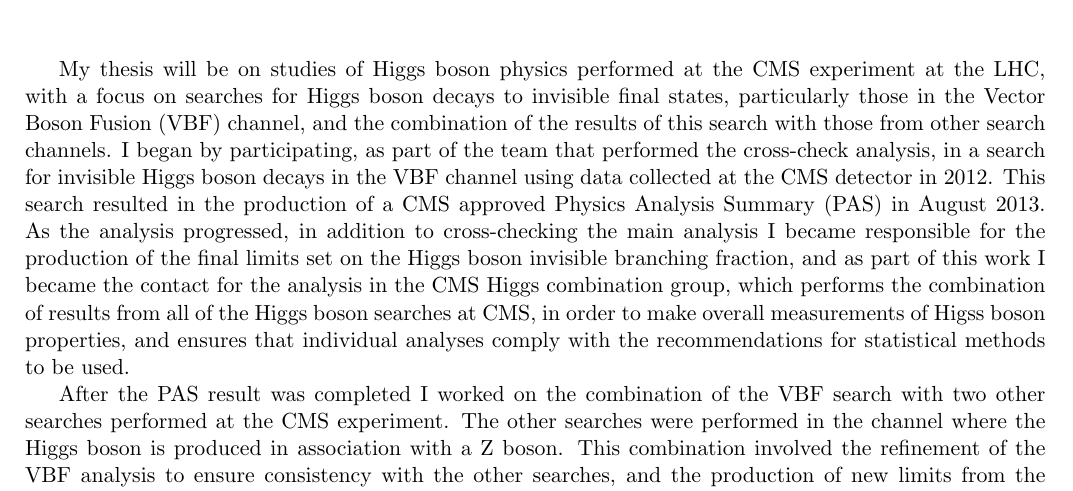
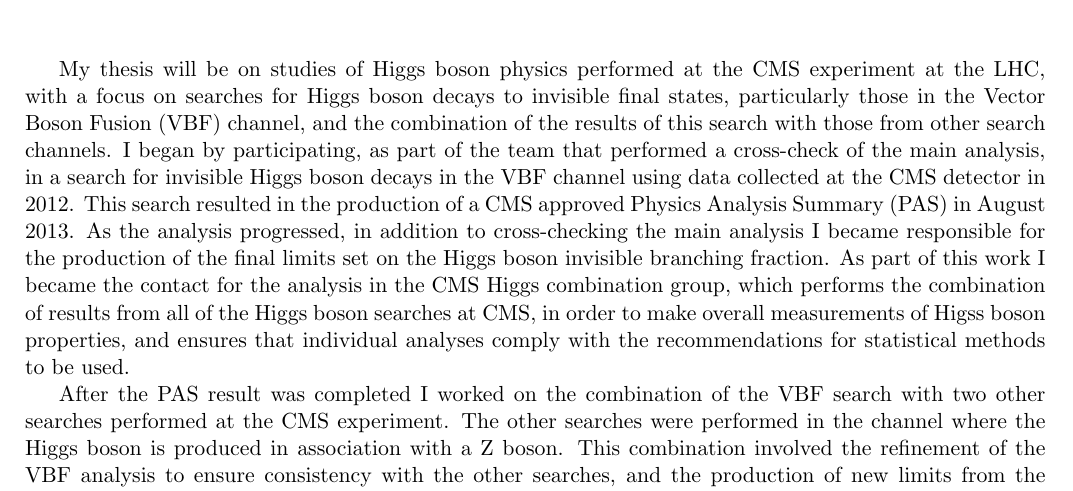
Before and after one commit to pjdunne/Reports, a LaTeX document (Latestagereport/researchplan.tex): part of page 2 of 2, cut so that both start at the same text. Compiled offline with pdfLaTeX; a LaTeX package or settings file that is missing is left out.

Commit message:
updating report repo

```diff
--- a/Latestagereport/researchplan.tex
+++ b/Latestagereport/researchplan.tex
@@ -19,7 +19,7 @@
 \author{Patrick Dunne \\ Supervisors: David Colling, Gavin Davies}
 \maketitle
 
-My thesis will be on studies of Higgs boson physics performed at the CMS experiment at the LHC, with a focus on searches for Higgs boson decays to invisible final states, particularly those in the Vector Boson Fusion (VBF) channel, and the combination of the results of this search with those from other search channels. I began by participating, as part of the team that performed the cross-check analysis, in a search for invisible Higgs boson decays in the VBF channel using data collected at the CMS detector in 2012. This search resulted in the production of a CMS approved Physics Analysis Summary (PAS) in August 2013. As the analysis progressed, in addition to cross-checking the main analysis I became responsible for the production of the final limits set on the Higgs boson invisible branching fraction, and as part of this work I became the contact for the analysis in the CMS Higgs combination group, which performs the combination of results from all of the Higgs boson searches at CMS, in order to make overall measurements of Higss boson properties, and ensures that individual analyses comply with the recommendations for statistical methods to be used.
+My thesis will be on studies of Higgs boson physics performed at the CMS experiment at the LHC, with a focus on searches for Higgs boson decays to invisible final states, particularly those in the Vector Boson Fusion (VBF) channel, and the combination of the results of this search with those from other search channels. I began by participating, as part of the team that performed a cross-check of the main analysis, in a search for invisible Higgs boson decays in the VBF channel using data collected at the CMS detector in 2012. This search resulted in the production of a CMS approved Physics Analysis Summary (PAS) in August 2013. As the analysis progressed, in addition to cross-checking the main analysis I became responsible for the production of the final limits set on the Higgs boson invisible branching fraction. As part of this work I became the contact for the analysis in the CMS Higgs combination group, which performs the combination of results from all of the Higgs boson searches at CMS, in order to make overall measurements of Higss boson properties, and ensures that individual analyses comply with the recommendations for statistical methods to be used.
 
 After the PAS result was completed I worked on the combination of the VBF search with two other searches performed at the CMS experiment. The other searches were performed in the channel where the Higgs boson is produced in association with a Z boson. This combination involved the refinement of the VBF analysis to ensure consistency with the other searches, and the production of new limits from the combination of the three searches, which I was responsible for. This culminated in a CMS approved result being submitted to the European Phyics Journal in spring 2014, which is currently under review and is the strongest limit on the invisible branching fraction of the Higgs boson to date.
 
```
Also changed, not shown: Latestagereport/pdunnereport.pdf (added), Latestagereport/researchplan.pdf (added).
